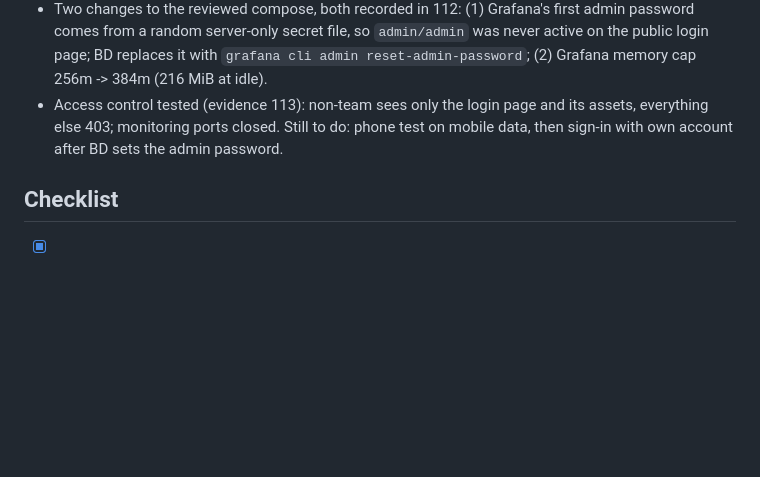
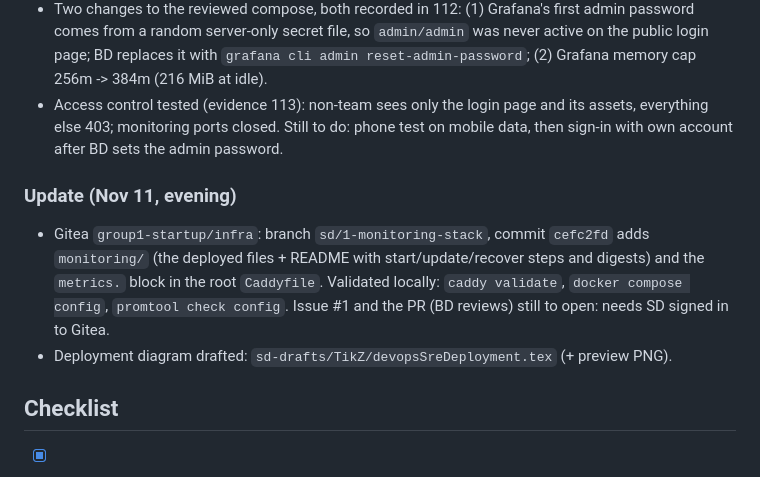
Before and after one commit to brahmi9811/ssw-590-group1, a Markdown page: assignment-7/Sakshi.md, the part around the change. Rendered like a GitHub page; blank space fills up the shorter version.

Commit message:
Assignment 7 SD: progress note, infra branch sd/1-monitoring-stack pushed
Co-Authored-By: Claude Opus 5.5 <noreply@anthropic.com>

```diff
--- a/assignment-7/Sakshi.md
+++ b/assignment-7/Sakshi.md
@@ -54,6 +54,12 @@ Read `README.md` first. Course manual V1.42 Chapter 5 is the source of truth.
 - Access control tested (evidence 113): non-team sees only the login page and its assets, everything else 403; monitoring ports closed.
   Still to do: phone test on mobile data, then sign-in with own account after BD sets the admin password.
 
+### Update (Nov 11, evening)
+- Gitea `group1-startup/infra`: branch `sd/1-monitoring-stack`, commit `cefc2fd` adds `monitoring/` (the deployed files + README with
+  start/update/recover steps and digests) and the `metrics.` block in the root `Caddyfile`. Validated locally: `caddy validate`,
+  `docker compose config`, `promtool check config`. Issue #1 and the PR (BD reviews) still to open: needs SD signed in to Gitea.
+- Deployment diagram drafted: `sd-drafts/TikZ/devopsSreDeployment.tex` (+ preview PNG).
+
 ## Checklist
 - [x] baseline evidence · [x] image tags chosen · [x] monitoring files drafted and validated locally · [ ] Gitea issue + branch + PR
 - [x] G1 decided by BD · [x] stack deployed, digests recorded · [x] targets up, probes defined, host values verified
```
